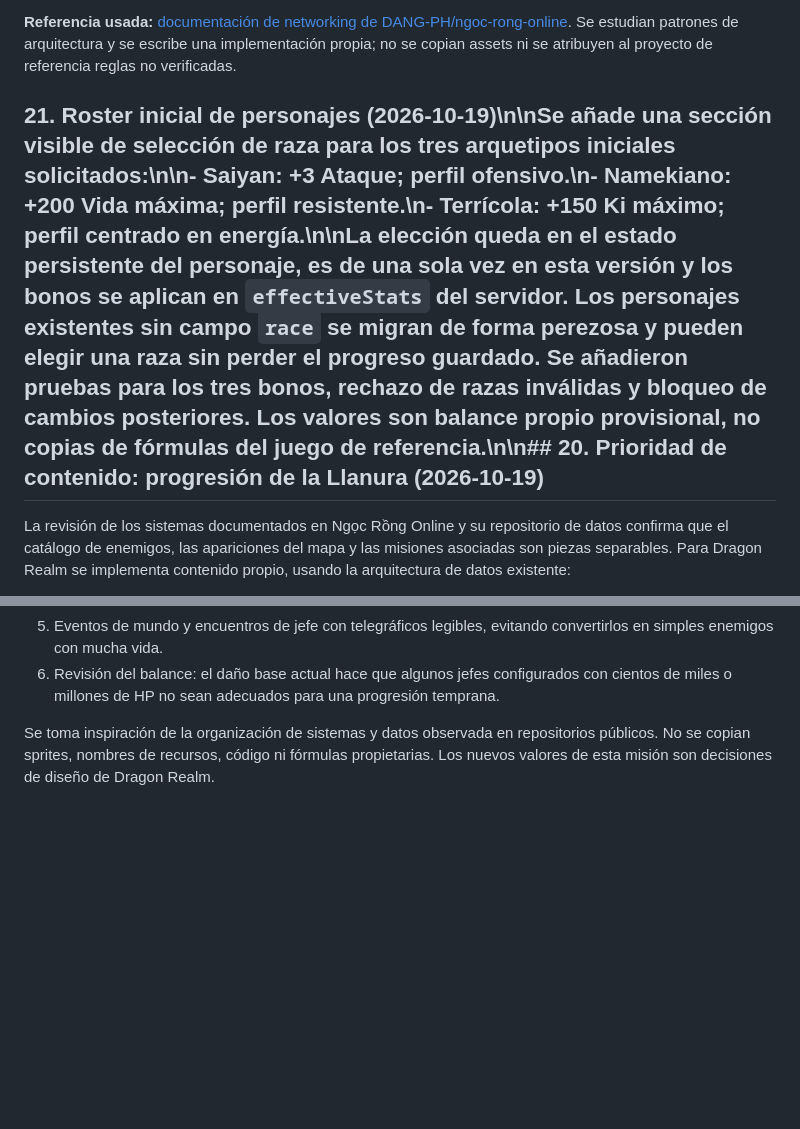
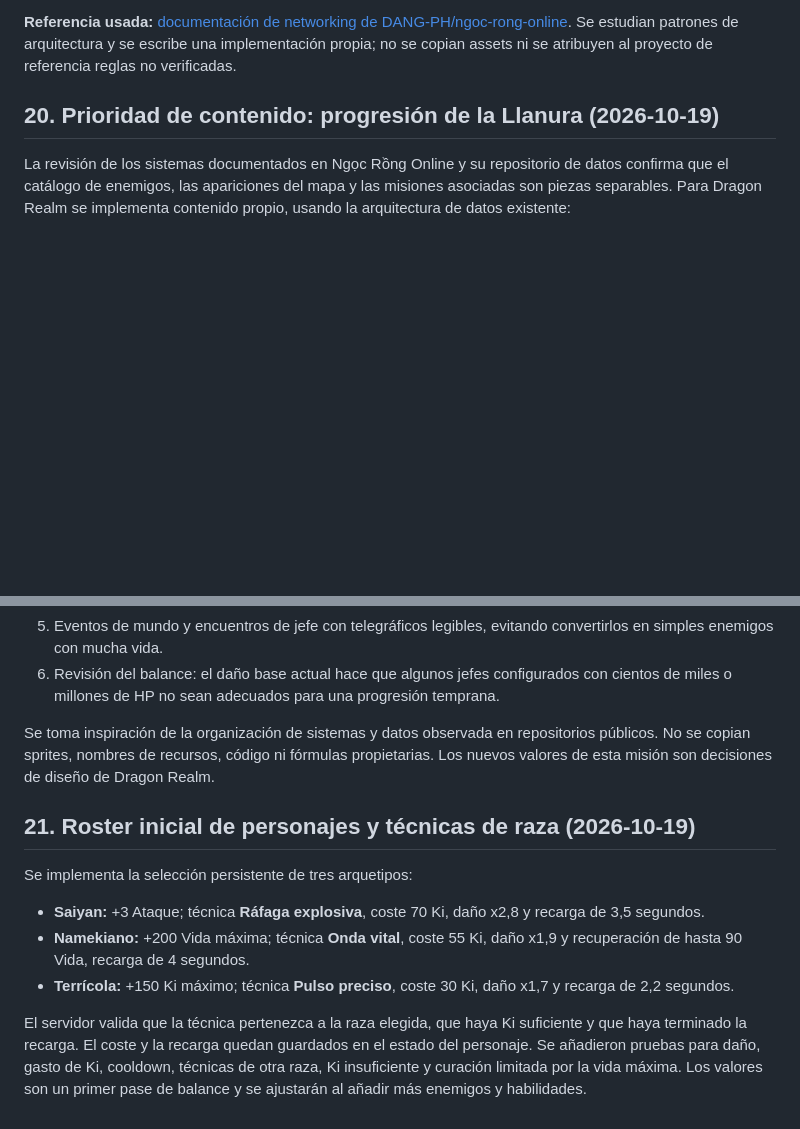
Before and after one commit to gavilandavid89-pixel/Dragon-Realm, a Markdown page: docs/INVESTIGACION_NRO_ARQUITECTURA.md, 2 parts joined by grey strips. Rendered like a GitHub page; blank space fills up the shorter version.

Commit message:
docs: normalize character progression research notes

```diff
--- a/docs/INVESTIGACION_NRO_ARQUITECTURA.md
+++ b/docs/INVESTIGACION_NRO_ARQUITECTURA.md
@@ -468,7 +468,9 @@ La integración comprueba dos conexiones autenticadas y valida que el segundo cl
 **Referencia usada:** [documentación de networking de DANG-PH/ngoc-rong-online](https://github.com/DANG-PH/ngoc-rong-online/blob/master/Networking-MMORPG-2D.md). Se estudian patrones de arquitectura y se escribe una implementación propia; no se copian assets ni se atribuyen al proyecto de referencia reglas no verificadas.
 
 
-## 21. Roster inicial de personajes (2026-10-19)\n\nSe añade una sección visible de selección de raza para los tres arquetipos iniciales solicitados:\n\n- **Saiyan:** +3 Ataque; perfil ofensivo.\n- **Namekiano:** +200 Vida máxima; perfil resistente.\n- **Terrícola:** +150 Ki máximo; perfil centrado en energía.\n\nLa elección queda en el estado persistente del personaje, es de una sola vez en esta versión y los bonos se aplican en `effectiveStats` del servidor. Los personajes existentes sin campo `race` se migran de forma perezosa y pueden elegir una raza sin perder el progreso guardado. Se añadieron pruebas para los tres bonos, rechazo de razas inválidas y bloqueo de cambios posteriores. Los valores son balance propio provisional, no copias de fórmulas del juego de referencia.\n\n## 20. Prioridad de contenido: progresión de la Llanura (2026-10-19)
+
+
+## 20. Prioridad de contenido: progresión de la Llanura (2026-10-19)
 
 La revisión de los sistemas documentados en Ngọc Rồng Online y su repositorio de datos confirma que el catálogo de enemigos, las apariciones del mapa y las misiones asociadas son piezas separables. Para Dragon Realm se implementa contenido propio, usando la arquitectura de datos existente:
 
@@ -489,3 +491,14 @@ La revisión de los sistemas documentados en Ngọc Rồng Online y su repositor
 6. Revisión del balance: el daño base actual hace que algunos jefes configurados con cientos de miles o millones de HP no sean adecuados para una progresión temprana.
 
 Se toma inspiración de la organización de sistemas y datos observada en repositorios públicos. No se copian sprites, nombres de recursos, código ni fórmulas propietarias. Los nuevos valores de esta misión son decisiones de diseño de Dragon Realm.
+
+
+## 21. Roster inicial de personajes y técnicas de raza (2026-10-19)
+
+Se implementa la selección persistente de tres arquetipos:
+
+- **Saiyan:** +3 Ataque; técnica **Ráfaga explosiva**, coste 70 Ki, daño x2,8 y recarga de 3,5 segundos.
+- **Namekiano:** +200 Vida máxima; técnica **Onda vital**, coste 55 Ki, daño x1,9 y recuperación de hasta 90 Vida, recarga de 4 segundos.
+- **Terrícola:** +150 Ki máximo; técnica **Pulso preciso**, coste 30 Ki, daño x1,7 y recarga de 2,2 segundos.
+
+El servidor valida que la técnica pertenezca a la raza elegida, que haya Ki suficiente y que haya terminado la recarga. El coste y la recarga quedan guardados en el estado del personaje. Se añadieron pruebas para daño, gasto de Ki, cooldown, técnicas de otra raza, Ki insuficiente y curación limitada por la vida máxima. Los valores son un primer pase de balance y se ajustarán al añadir más enemigos y habilidades.
```
